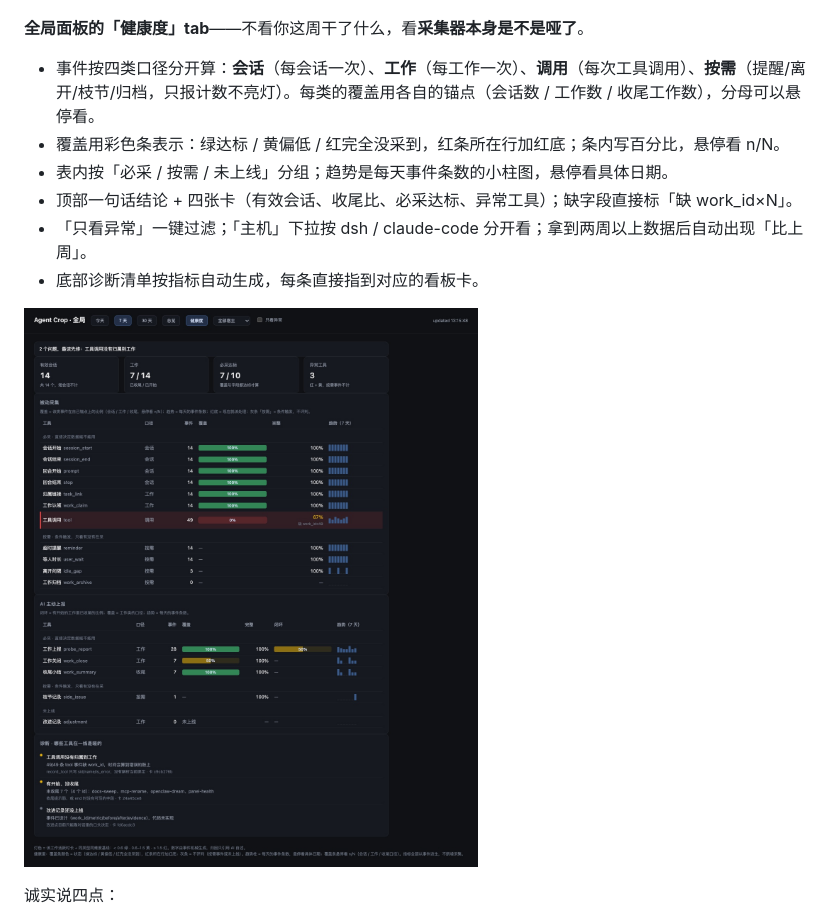
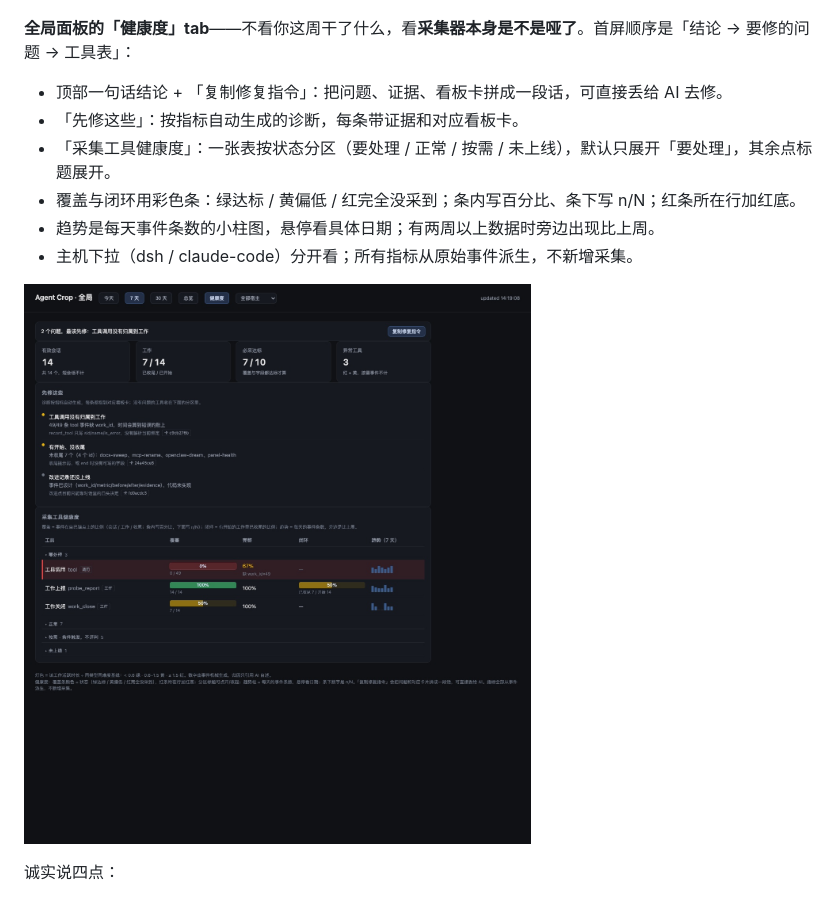
Before and after one commit to oriliz/agent-crop, a Markdown page: README.md, the part around one of its changes. GitHub-like rendering; pictures changed too: docs/assets/panel-health.jpg.

```diff
--- a/README.md
+++ b/README.md
@@ -127,12 +127,12 @@ Agent Crop 把这件事记了下来：同一个命令反复翻 help、反复试
 
 ![侧边栏的 Crop 全局：5 个摩擦指标、每日活跃/等待堆叠柱、改进与重复的坑、工作列表](docs/assets/panel-global.jpg)
 
-**全局面板的「健康度」tab**——不看你这周干了什么，看**采集器本身是不是哑了**。
+**全局面板的「健康度」tab**——不看你这周干了什么，看**采集器本身是不是哑了**。首屏顺序是「结论 → 要修的问题 → 工具表」：
 
-- 事件按四类口径分开算：**会话**（每会话一次）、**工作**（每工作一次）、**调用**（每次工具调用）、**按需**（提醒/离开/枝节/归档，只报计数不亮灯）。每类的覆盖用各自的锚点（会话数 / 工作数 / 收尾工作数），分母可以悬停看。
-- 覆盖用彩色条表示：绿达标 / 黄偏低 / 红完全没采到，红条所在行加红底；条内写百分比，悬停看 n/N。
-- 表内按「必采 / 按需 / 未上线」分组；趋势是每天事件条数的小柱图，悬停看具体日期。
-- 顶部一句话结论 + 四张卡（有效会话、收尾比、必采达标、异常工具）；缺字段直接标「缺 work_id×N」。
-- 「只看异常」一键过滤；「主机」下拉按 dsh / claude-code 分开看；拿到两周以上数据后自动出现「比上周」。
-- 底部诊断清单按指标自动生成，每条直接指到对应的看板卡。
+- 顶部一句话结论 + 「复制修复指令」：把问题、证据、看板卡拼成一段话，可直接丢给 AI 去修。
+- 「先修这些」：按指标自动生成的诊断，每条带证据和对应看板卡。
+- 「采集工具健康度」：一张表按状态分区（要处理 / 正常 / 按需 / 未上线），默认只展开「要处理」，其余点标题展开。
+- 覆盖与闭环用彩色条：绿达标 / 黄偏低 / 红完全没采到；条内写百分比、条下写 n/N；红条所在行加红底。
+- 趋势是每天事件条数的小柱图，悬停看具体日期；有两周以上数据时旁边出现比上周。
+- 主机下拉（dsh / claude-code）分开看；所有指标从原始事件派生，不新增采集。
 
```
Also changed, not shown: other parts of README.md (+1 -1 lines), CHANGELOG.md (+4 -4 lines), 1 other file.
